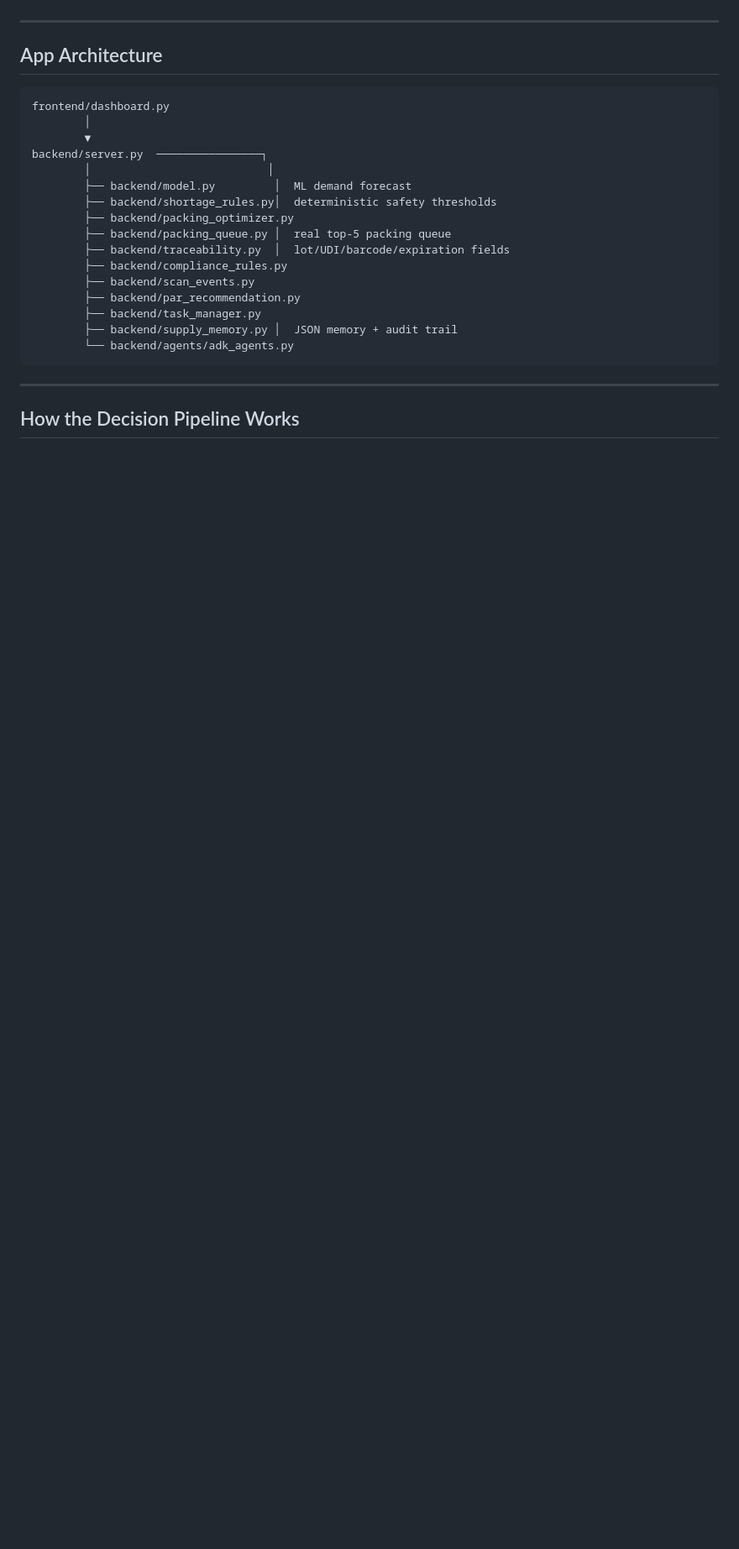
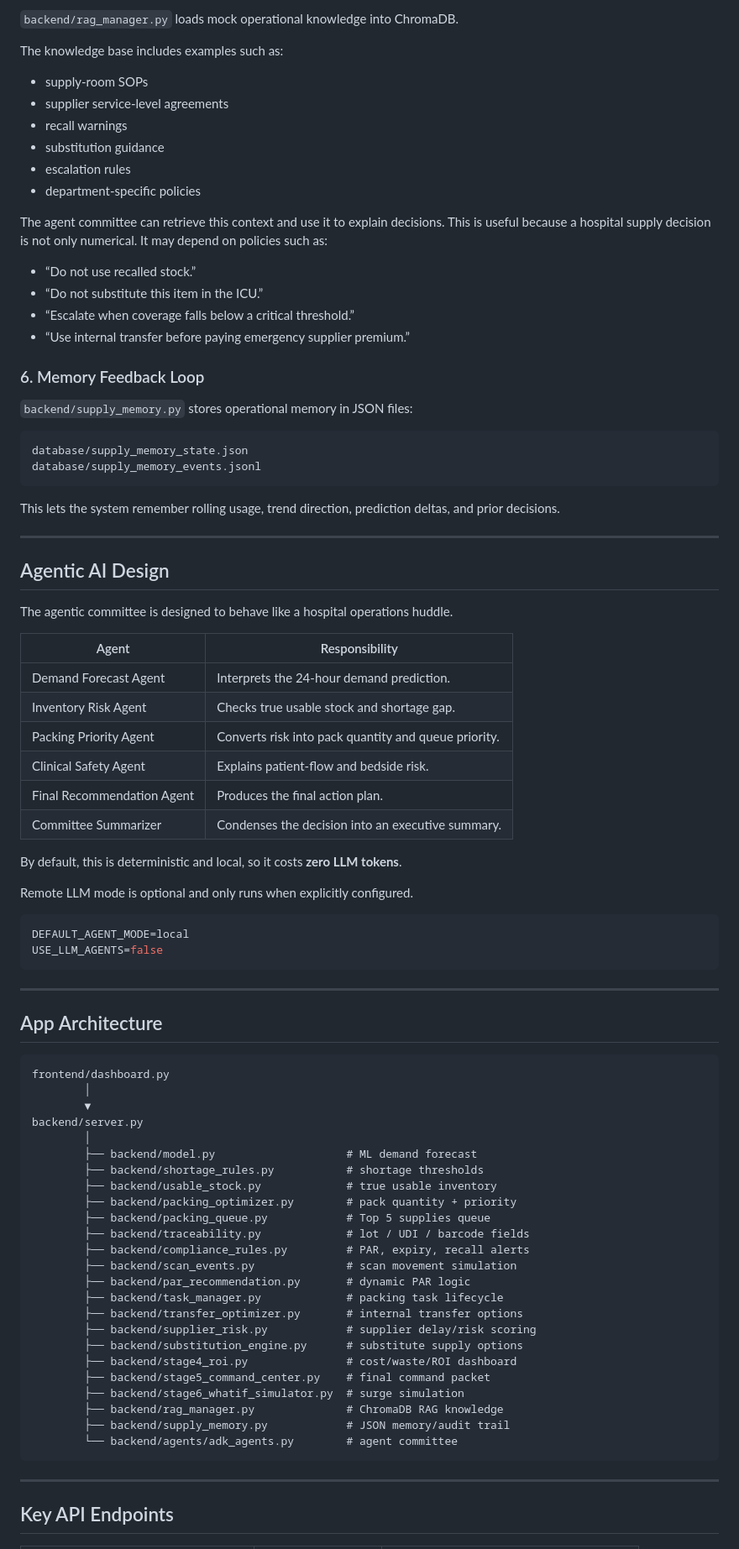
Before and after one commit to draculess99/MEDPACK_AI, a Markdown page: README.md, the part around one of its changes. Shown at 84% size. Drawn GitHub-style; blank space fills up the shorter version.

````diff
--- a/README.md
+++ b/README.md
@@ -38,3 +135,55 @@ The result is a practical logistics app for a hospital supply room or warehouse
+`backend/rag_manager.py` loads mock operational knowledge into ChromaDB.
+
+The knowledge base includes examples such as:
+
+- supply-room SOPs
+- supplier service-level agreements
+- recall warnings
+- substitution guidance
+- escalation rules
+- department-specific policies
+
+The agent committee can retrieve this context and use it to explain decisions. This is useful because a hospital supply decision is not only numerical. It may depend on policies such as:
+
+- “Do not use recalled stock.”
+- “Do not substitute this item in the ICU.”
+- “Escalate when coverage falls below a critical threshold.”
+- “Use internal transfer before paying emergency supplier premium.”
+
+### 6. Memory Feedback Loop
+
+`backend/supply_memory.py` stores operational memory in JSON files:
+
+```text
+database/supply_memory_state.json
+database/supply_memory_events.jsonl
+```
+
+This lets the system remember rolling usage, trend direction, prediction deltas, and prior decisions.
+
+---
+
+## Agentic AI Design
+
+The agentic committee is designed to behave like a hospital operations huddle.
+
+| Agent | Responsibility |
+|---|---|
+| Demand Forecast Agent | Interprets the 24-hour demand prediction. |
+| Inventory Risk Agent | Checks true usable stock and shortage gap. |
+| Packing Priority Agent | Converts risk into pack quantity and queue priority. |
+| Clinical Safety Agent | Explains patient-flow and bedside risk. |
+| Final Recommendation Agent | Produces the final action plan. |
+| Committee Summarizer | Condenses the decision into an executive summary. |
+
+By default, this is deterministic and local, so it costs **zero LLM tokens**.
+
+Remote LLM mode is optional and only runs when explicitly configured.
+
+```env
+DEFAULT_AGENT_MODE=local
+USE_LLM_AGENTS=false
+```
 
 ---
 
@@ -44,22 +193,30 @@ The result is a practical logistics app for a hospital supply room or warehouse
 frontend/dashboard.py
         │
         ▼
-backend/server.py  ────────────────┐
-        │                           │
-        ├── backend/model.py         │  ML demand forecast
-        ├── backend/shortage_rules.py│  deterministic safety thresholds
-        ├── backend/packing_optimizer.py
-        ├── backend/packing_queue.py │  real top-5 packing queue
-        ├── backend/traceability.py  │  lot/UDI/barcode/expiration fields
-        ├── backend/compliance_rules.py
-        ├── backend/scan_events.py
-        ├── backend/par_recommendation.py
-        ├── backend/task_manager.py
-        ├── backend/supply_memory.py │  JSON memory + audit trail
-        └── backend/agents/adk_agents.py
+backend/server.py
+        │
+        ├── backend/model.py                    # ML demand forecast
+        ├── backend/shortage_rules.py           # shortage thresholds
+        ├── backend/usable_stock.py             # true usable inventory
+        ├── backend/packing_optimizer.py        # pack quantity + priority
+        ├── backend/packing_queue.py            # Top 5 supplies queue
+        ├── backend/traceability.py             # lot / UDI / barcode fields
+        ├── backend/compliance_rules.py         # PAR, expiry, recall alerts
+        ├── backend/scan_events.py              # scan movement simulation
+        ├── backend/par_recommendation.py       # dynamic PAR logic
+        ├── backend/task_manager.py             # packing task lifecycle
+        ├── backend/transfer_optimizer.py       # internal transfer options
+        ├── backend/supplier_risk.py            # supplier delay/risk scoring
+        ├── backend/substitution_engine.py      # substitute supply options
+        ├── backend/stage4_roi.py               # cost/waste/ROI dashboard
+        ├── backend/stage5_command_center.py    # final command packet
+        ├── backend/stage6_whatif_simulator.py  # surge simulation
+        ├── backend/rag_manager.py              # ChromaDB RAG knowledge
+        ├── backend/supply_memory.py            # JSON memory/audit trail
+        └── backend/agents/adk_agents.py        # agent committee
 ```
 
 ---
 
-## How the Decision Pipeline Works
+## Key API Endpoints
 
````
Also changed, not shown: other parts of README.md (+246 -290 lines), docs/medpack_ai_architecture.png (added).
